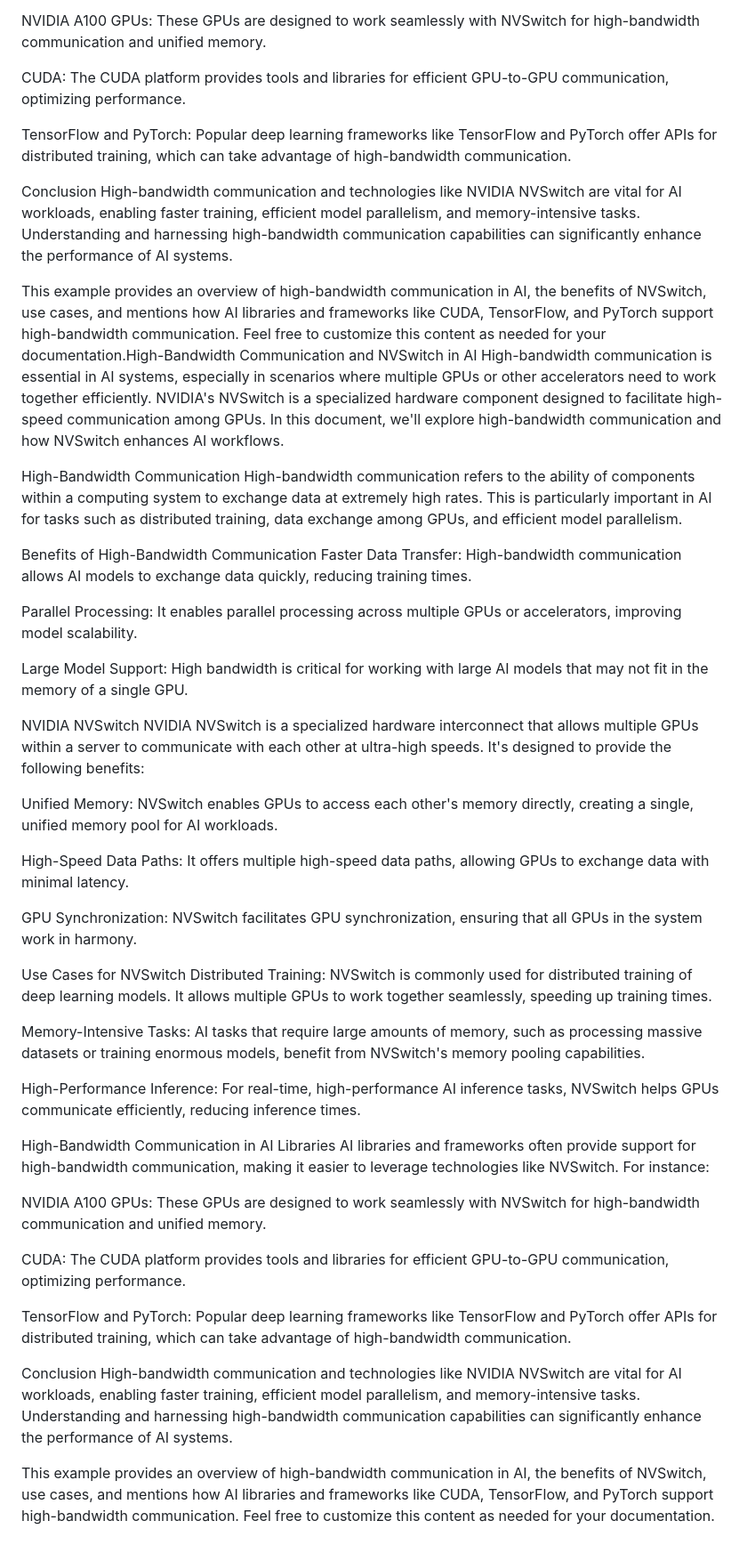
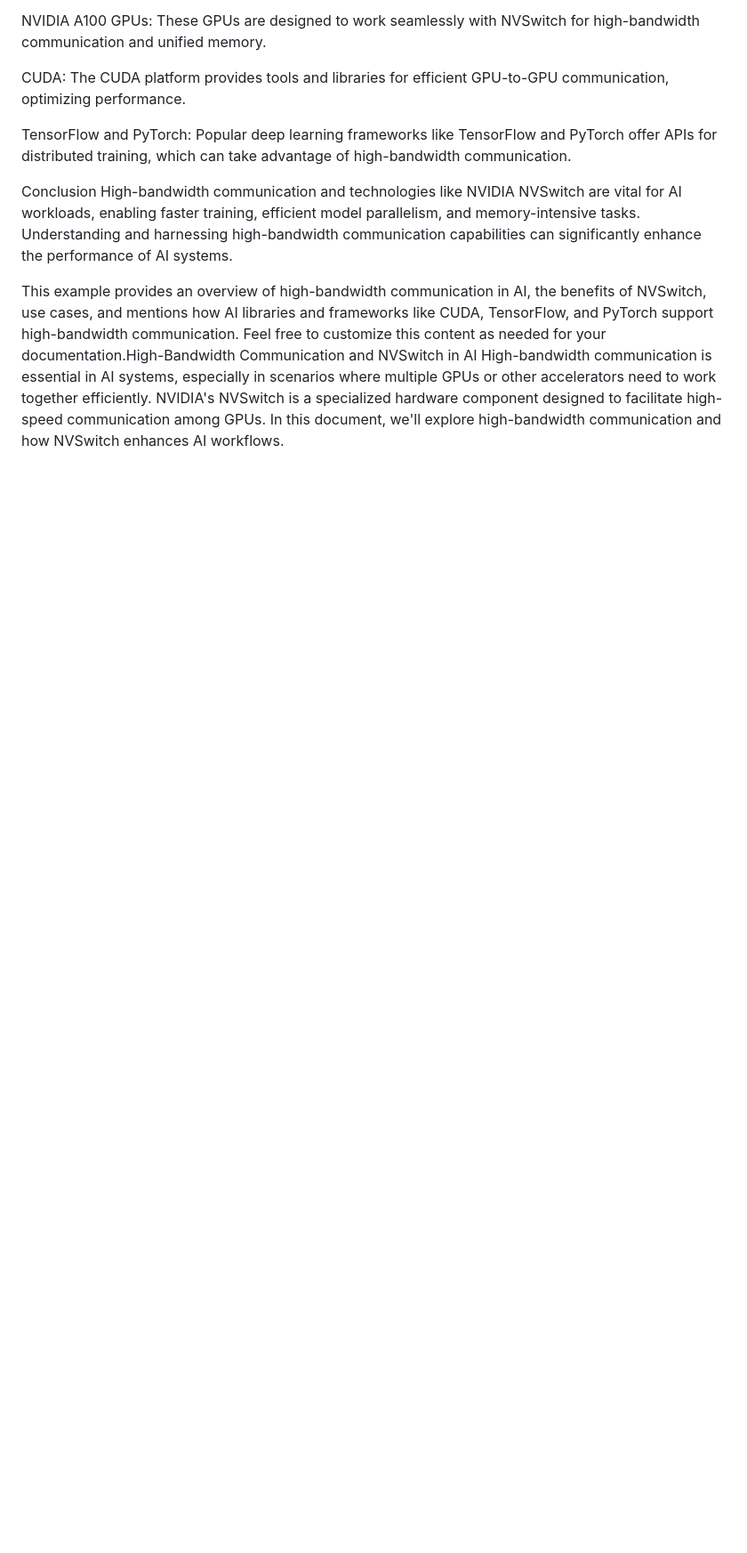
Before and after one commit to drspeaker/The-Borg-Hive-mind-AI-Collective-System, a Markdown page: Algo_Strategies “/Borg_Hive_Technology/High-Bandwidth_Communication.md, the part around the change. Shown: that part at 89% size. Rendered like a GitHub page; blank space fills up the shorter version.

```diff
--- a/Algo_Strategies “/Borg_Hive_Technology/High-Bandwidth_Communication.md
+++ b/Algo_Strategies “/Borg_Hive_Technology/High-Bandwidth_Communication.md
@@ -41,43 +41,3 @@ High-bandwidth communication and technologies like NVIDIA NVSwitch are vital for
 
 This example provides an overview of high-bandwidth communication in AI, the benefits of NVSwitch, use cases, and mentions how AI libraries and frameworks like CUDA, TensorFlow, and PyTorch support high-bandwidth communication. Feel free to customize this content as needed for your documentation.High-Bandwidth Communication and NVSwitch in AI
 High-bandwidth communication is essential in AI systems, especially in scenarios where multiple GPUs or other accelerators need to work together efficiently. NVIDIA's NVSwitch is a specialized hardware component designed to facilitate high-speed communication among GPUs. In this document, we'll explore high-bandwidth communication and how NVSwitch enhances AI workflows.
-
-High-Bandwidth Communication
-High-bandwidth communication refers to the ability of components within a computing system to exchange data at extremely high rates. This is particularly important in AI for tasks such as distributed training, data exchange among GPUs, and efficient model parallelism.
-
-Benefits of High-Bandwidth Communication
-Faster Data Transfer: High-bandwidth communication allows AI models to exchange data quickly, reducing training times.
-
-Parallel Processing: It enables parallel processing across multiple GPUs or accelerators, improving model scalability.
-
-Large Model Support: High bandwidth is critical for working with large AI models that may not fit in the memory of a single GPU.
-
-NVIDIA NVSwitch
-NVIDIA NVSwitch is a specialized hardware interconnect that allows multiple GPUs within a server to communicate with each other at ultra-high speeds. It's designed to provide the following benefits:
-
-Unified Memory: NVSwitch enables GPUs to access each other's memory directly, creating a single, unified memory pool for AI workloads.
-
-High-Speed Data Paths: It offers multiple high-speed data paths, allowing GPUs to exchange data with minimal latency.
-
-GPU Synchronization: NVSwitch facilitates GPU synchronization, ensuring that all GPUs in the system work in harmony.
-
-Use Cases for NVSwitch
-Distributed Training: NVSwitch is commonly used for distributed training of deep learning models. It allows multiple GPUs to work together seamlessly, speeding up training times.
-
-Memory-Intensive Tasks: AI tasks that require large amounts of memory, such as processing massive datasets or training enormous models, benefit from NVSwitch's memory pooling capabilities.
-
-High-Performance Inference: For real-time, high-performance AI inference tasks, NVSwitch helps GPUs communicate efficiently, reducing inference times.
-
-High-Bandwidth Communication in AI Libraries
-AI libraries and frameworks often provide support for high-bandwidth communication, making it easier to leverage technologies like NVSwitch. For instance:
-
-NVIDIA A100 GPUs: These GPUs are designed to work seamlessly with NVSwitch for high-bandwidth communication and unified memory.
-
-CUDA: The CUDA platform provides tools and libraries for efficient GPU-to-GPU communication, optimizing performance.
-
-TensorFlow and PyTorch: Popular deep learning frameworks like TensorFlow and PyTorch offer APIs for distributed training, which can take advantage of high-bandwidth communication.
-
-Conclusion
-High-bandwidth communication and technologies like NVIDIA NVSwitch are vital for AI workloads, enabling faster training, efficient model parallelism, and memory-intensive tasks. Understanding and harnessing high-bandwidth communication capabilities can significantly enhance the performance of AI systems.
-
-This example provides an overview of high-bandwidth communication in AI, the benefits of NVSwitch, use cases, and mentions how AI libraries and frameworks like CUDA, TensorFlow, and PyTorch support high-bandwidth communication. Feel free to customize this content as needed for your documentation.
```
